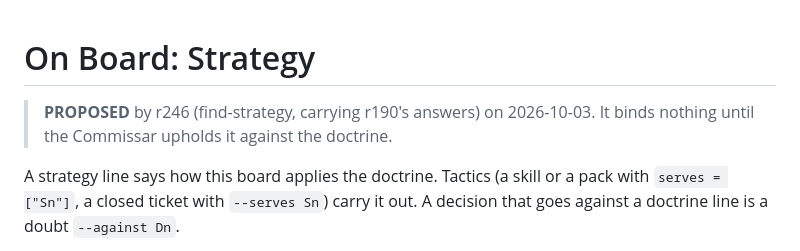
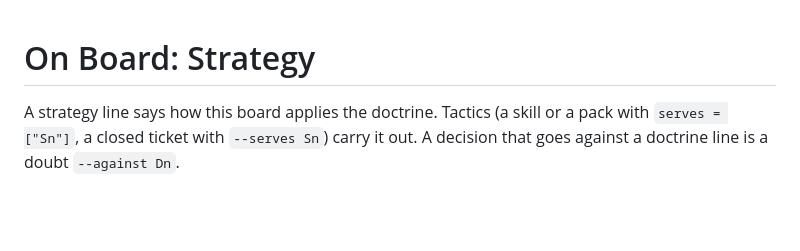
Before and after one commit to JavaKhanStudio/OnBoard_GJ_2019, a Markdown page: .atelier/strategy.md, the part around the change. Rendered like a GitHub page; blank space fills up the shorter version.

Commit message:
Strategy upheld by zeno-fedora-onboard-95
added: S1, S2, S3, S4, S5, S6, S7, S8, S9

```diff
--- a/.atelier/strategy.proposal.md
+++ b/.atelier/strategy.md
@@ -1,7 +1,4 @@
 # On Board: Strategy
-
-> **PROPOSED** by r246 (find-strategy, carrying r190's answers) on 2026-10-03. It binds
-> nothing until the Commissar upholds it against the doctrine.
 
 A strategy line says how this board applies the doctrine. Tactics (a skill or a pack with
 `serves = ["Sn"]`, a closed ticket with `--serves Sn`) carry it out. A decision that goes
```
